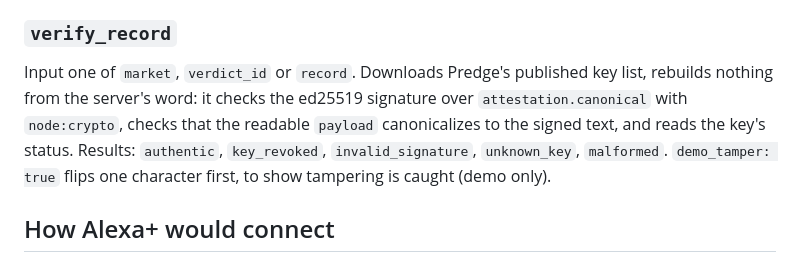
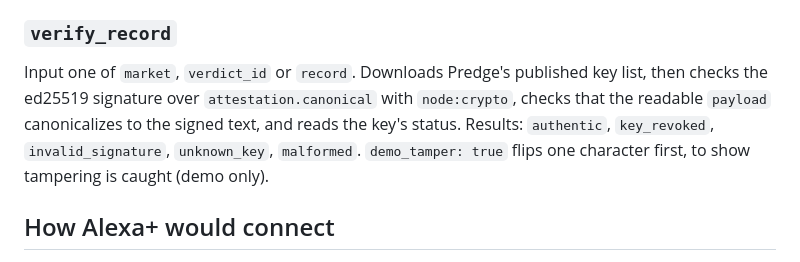
Before and after one commit to predgeAI/predge-alexa-mcp, a Markdown page: README.md, the part around the change. GitHub-like rendering.

Commit message:
README wording

```diff
--- a/README.md
+++ b/README.md
@@ -91,7 +91,7 @@ Input `limit` (default 5), `topic` (optional words). Open disputes newest first,
 Flat input (endpoint, amount, delivered status/body, optional expected content type, required fields, latency, hash) mapped to the documented `POST /v1/verdicts` body (`/v1/verdicts/large` at $1 or more). Returns `delivered`, `not_delivered` or `inconclusive`, the failed checks in plain words, a refund **recommendation** (Predge does not move money in this version) and `verify_url`. The checks are deterministic and the verdict is only as true as the evidence supplied. Needs `PREDGE_KEY`.
 
 ### `verify_record`
-Input one of `market`, `verdict_id` or `record`. Downloads Predge's published key list, rebuilds nothing from the server's word: it checks the ed25519 signature over `attestation.canonical` with `node:crypto`, checks that the readable `payload` canonicalizes to the signed text, and reads the key's status. Results: `authentic`, `key_revoked`, `invalid_signature`, `unknown_key`, `malformed`. `demo_tamper: true` flips one character first, to show tampering is caught (demo only).
+Input one of `market`, `verdict_id` or `record`. Downloads Predge's published key list, then checks the ed25519 signature over `attestation.canonical` with `node:crypto`, checks that the readable `payload` canonicalizes to the signed text, and reads the key's status. Results: `authentic`, `key_revoked`, `invalid_signature`, `unknown_key`, `malformed`. `demo_tamper: true` flips one character first, to show tampering is caught (demo only).
 
 ## How Alexa+ would connect
 
```
